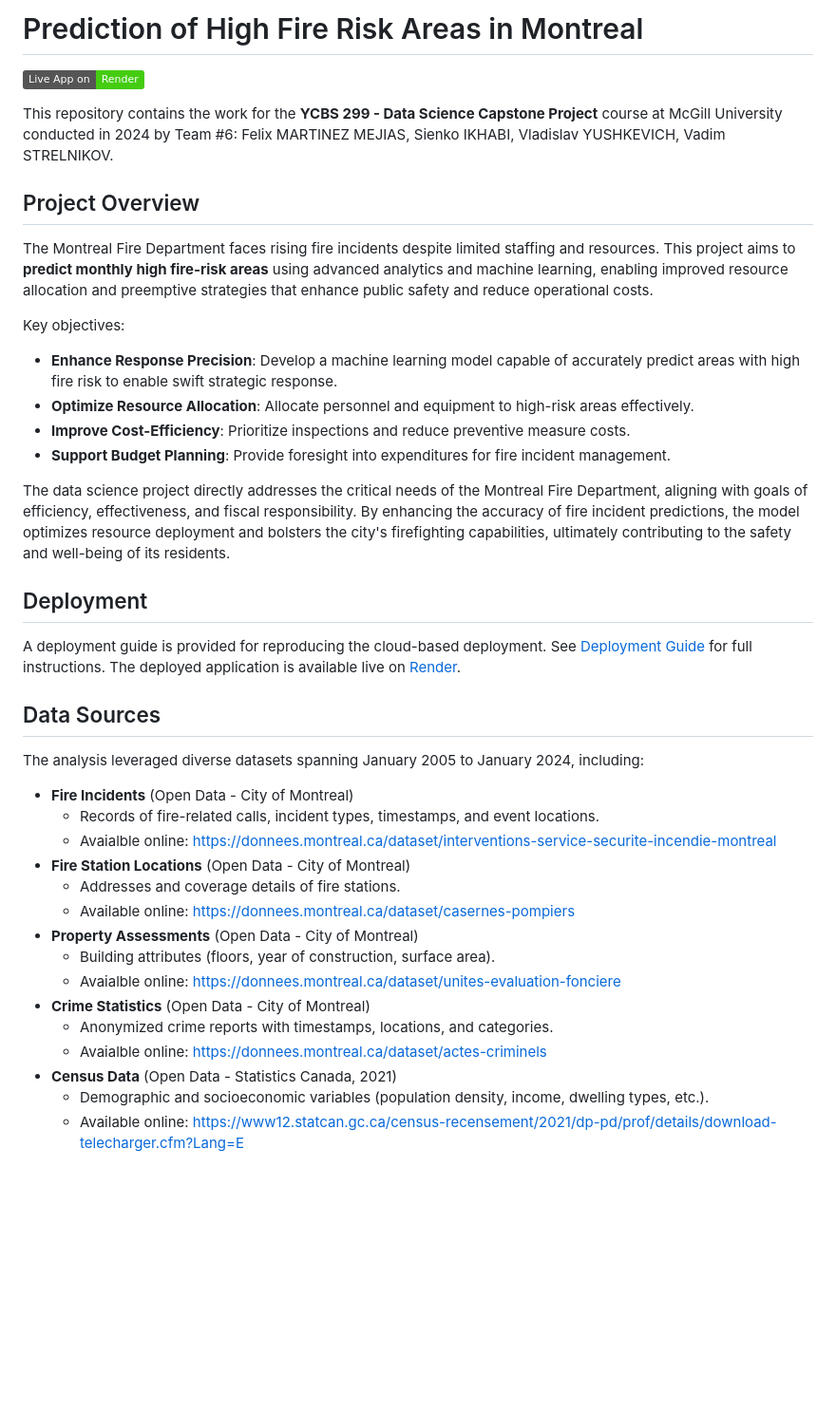
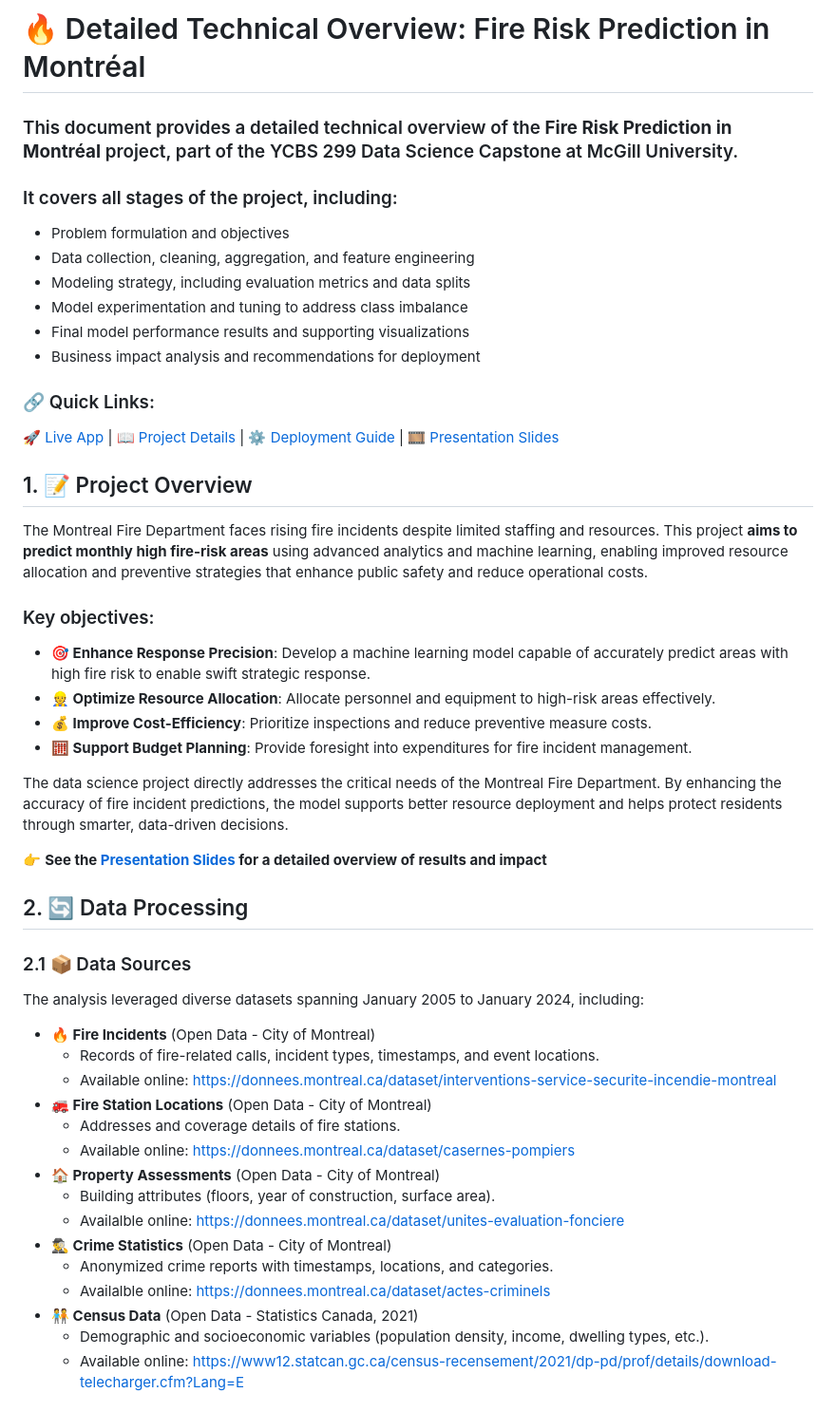
Before and after one commit to vlad-uve/Fire-Risk-Prediction-in-Montreal, a Markdown page: README-detailed.md, the part around the change printed below. Shown: that part at 95% size. Drawn GitHub-style; badges without logos; blank space fills up the shorter version.

```diff
--- a/README-detailed.md
+++ b/README-detailed.md
@@ -1,39 +1,55 @@
-# Prediction of High Fire Risk Areas in Montreal
-[![Deploy on Render](https://img.shields.io/badge/Live%20App%20on-Render-brightgreen)](https://fire-risk-prediction-in-montreal.onrender.com)
+# 🔥 Detailed Technical Overview: Fire Risk Prediction in Montréal
 
-This repository contains the work for the **YCBS 299 - Data Science Capstone Project** course at McGill University conducted in 2024 by Team #6: Felix MARTINEZ MEJIAS, Sienko IKHABI, Vladislav YUSHKEVICH, Vadim STRELNIKOV.
+### This document provides a detailed technical overview of the **Fire Risk Prediction in Montréal** project, part of the YCBS 299 Data Science Capstone at McGill University.
 
-## Project Overview
-The Montreal Fire Department faces rising fire incidents despite limited staffing and resources. This project aims to **predict monthly high fire-risk areas** using advanced analytics and machine learning, enabling improved resource allocation and preemptive strategies that enhance public safety and reduce operational costs.
+### It covers all stages of the project, including:
+- Problem formulation and objectives
+- Data collection, cleaning, aggregation, and feature engineering
+- Modeling strategy, including evaluation metrics and data splits
+- Model experimentation and tuning to address class imbalance
+- Final model performance results and supporting visualizations
+- Business impact analysis and recommendations for deployment
 
-Key objectives:
-- **Enhance Response Precision**: Develop a machine learning model capable of accurately predict areas with high fire risk to enable swift strategic response.
-- **Optimize Resource Allocation**: Allocate personnel and equipment to high-risk areas effectively.
-- **Improve Cost-Efficiency**: Prioritize inspections and reduce preventive measure costs.
-- **Support Budget Planning**: Provide foresight into expenditures for fire incident management.
+### 🔗 Quick Links:
 
-The data science project directly addresses the critical needs of the Montreal Fire Department, aligning with goals of efficiency, effectiveness, and fiscal responsibility. By enhancing the accuracy of fire incident predictions, the model optimizes resource deployment and bolsters the city's firefighting capabilities, ultimately contributing to the safety and well-being of its residents.
+[🚀 Live App](https://fire-risk-prediction-in-montreal.onrender.com) |
+[📖 Project Details](README-detailed.md) |
+[⚙️ Deployment Guide](fire-risk-app/README-deployment.md) |
+[🎞️ Presentation Slides](https://drive.google.com/file/d/1lRE_yKjAF7jHVoCD7S1-z5ezxtrtlUYC/view?usp=sharing)
 
-## Deployment
-A deployment guide is provided for reproducing the cloud-based deployment.
-See [Deployment Guide](fire-risk-app/README-deployment.md) for full instructions.
-The deployed application is available live on [Render](https://your-render-app-url).
 
-## Data Sources
+
+## 1. 📝 Project Overview
+The Montreal Fire Department faces rising fire incidents despite limited staffing and resources. This project **aims to predict monthly high fire-risk areas** using advanced analytics and machine learning, enabling improved resource allocation and preventive strategies that enhance public safety and reduce operational costs.
+
+### Key objectives:
+- **🎯 Enhance Response Precision**: Develop a machine learning model capable of accurately predict areas with high fire risk to enable swift strategic response.
+- **👷 Optimize Resource Allocation**: Allocate personnel and equipment to high-risk areas effectively.
+- **💰 Improve Cost-Efficiency**: Prioritize inspections and reduce preventive measure costs.
+- **🧮 Support Budget Planning**: Provide foresight into expenditures for fire incident management.
+
+The data science project directly addresses the critical needs of the Montreal Fire Department. By enhancing the accuracy of fire incident predictions, the model supports better resource deployment and helps protect residents through smarter, data-driven decisions.
+
+👉 **See the [Presentation Slides](https://drive.google.com/file/d/1lRE_yKjAF7jHVoCD7S1-z5ezxtrtlUYC/view?usp=sharing) for a detailed overview of results and impact**
+
+
+## 2. 🔄 Data Processing
+
+### 2.1 📦 Data Sources
 The analysis leveraged diverse datasets spanning January 2005 to January 2024, including:
-- **Fire Incidents** (Open Data - City of Montreal)
+- **🔥 Fire Incidents** (Open Data - City of Montreal)
    - Records of fire-related calls, incident types, timestamps, and event locations.
-   - Avaialble online: https://donnees.montreal.ca/dataset/interventions-service-securite-incendie-montreal
-- **Fire Station Locations** (Open Data - City of Montreal)
+   - Available online: https://donnees.montreal.ca/dataset/interventions-service-securite-incendie-montreal
+- **🚒 Fire Station Locations** (Open Data - City of Montreal)
    - Addresses and coverage details of fire stations.
    - Available online: https://donnees.montreal.ca/dataset/casernes-pompiers
-- **Property Assessments** (Open Data - City of Montreal)
+- **🏠 Property Assessments** (Open Data - City of Montreal)
    - Building attributes (floors, year of construction, surface area).
-   - Avaialble online: https://donnees.montreal.ca/dataset/unites-evaluation-fonciere
-- **Crime Statistics** (Open Data - City of Montreal)
+   - Availalble online: https://donnees.montreal.ca/dataset/unites-evaluation-fonciere
+- **🕵️‍♂️ Crime Statistics** (Open Data - City of Montreal)
    - Anonymized crime reports with timestamps, locations, and categories.
-   - Avaialble online: https://donnees.montreal.ca/dataset/actes-criminels
-- **Census Data** (Open Data - Statistics Canada, 2021)
+   - Availalble online: https://donnees.montreal.ca/dataset/actes-criminels
+- **🧑‍🤝‍🧑 Census Data** (Open Data - Statistics Canada, 2021)
    - Demographic and socioeconomic variables (population density, income, dwelling types, etc.).
    - Available online: https://www12.statcan.gc.ca/census-recensement/2021/dp-pd/prof/details/download-telecharger.cfm?Lang=E
 
```
Also changed, not shown: other parts of README-detailed.md (+186 -164 lines).
